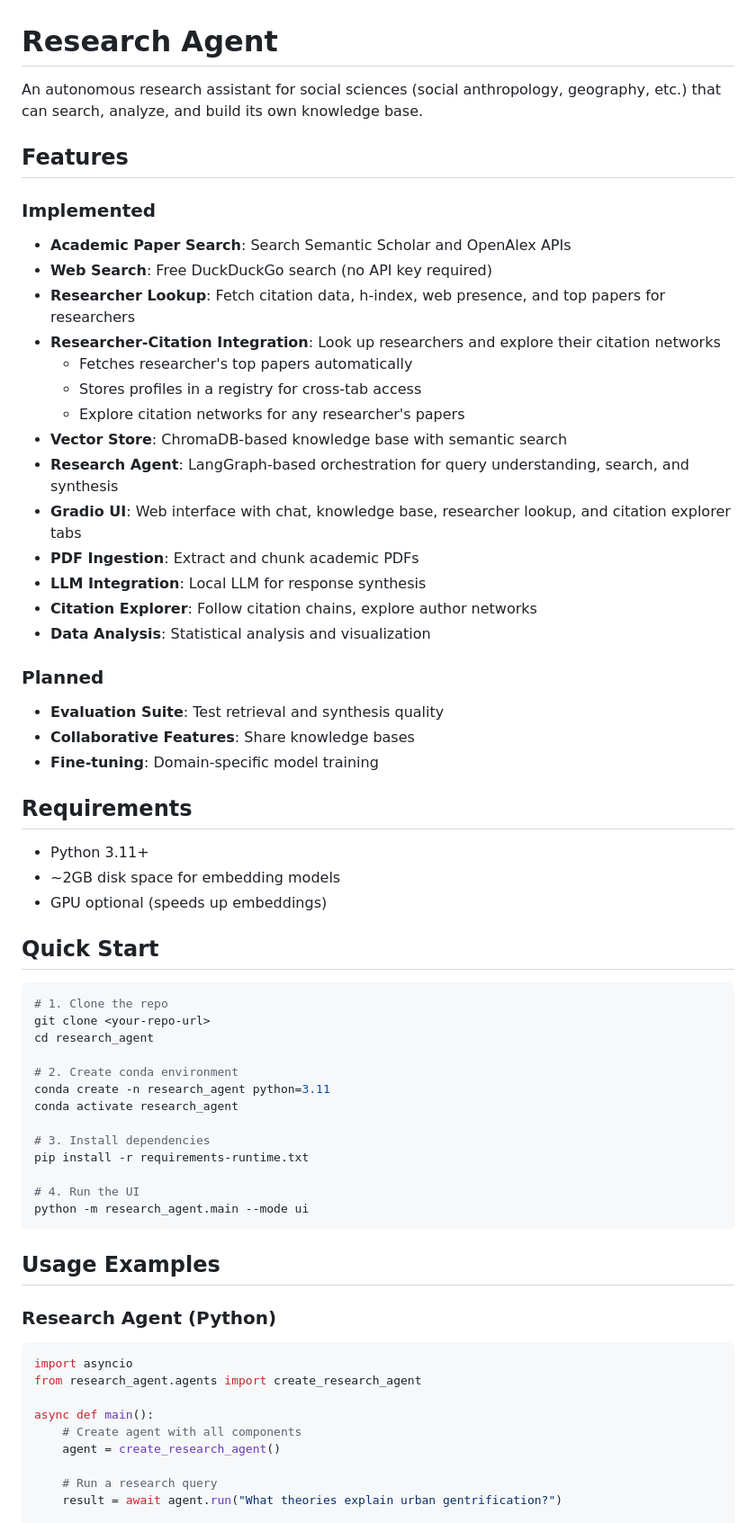
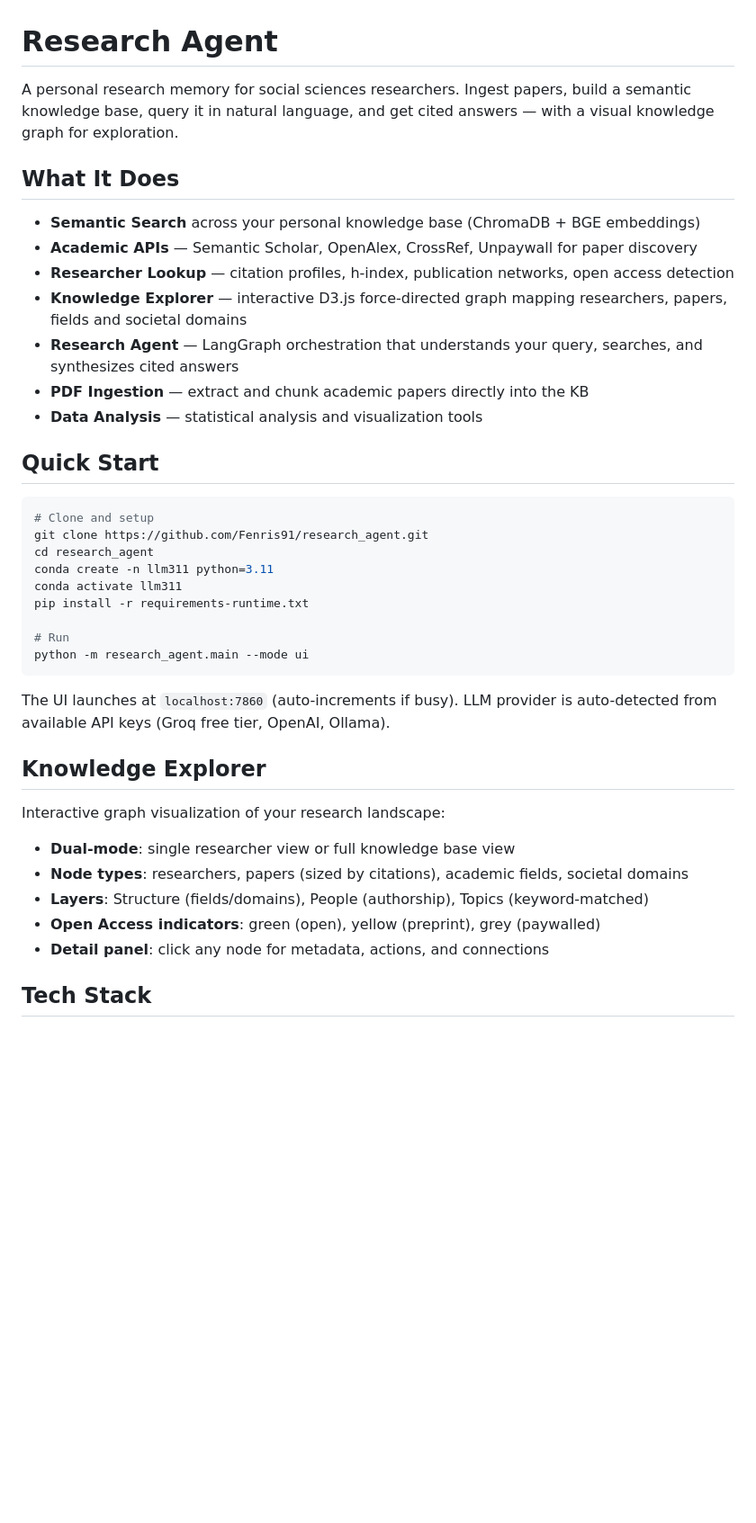
Before and after one commit to Fenris91/research_agent, a Markdown page: README.md, the part around one of its changes. Shown at 90% size. GitHub-like rendering; blank space fills up the shorter version.

````diff
--- a/README.md
+++ b/README.md
@@ -1,66 +1,42 @@
 # Research Agent
 
-An autonomous research assistant for social sciences (social anthropology, geography, etc.) that can search, analyze, and build its own knowledge base.
+A personal research memory for social sciences researchers. Ingest papers, build a semantic knowledge base, query it in natural language, and get cited answers — with a visual knowledge graph for exploration.
 
-## Features
+## What It Does
 
-### Implemented
-- **Academic Paper Search**: Search Semantic Scholar and OpenAlex APIs
-- **Web Search**: Free DuckDuckGo search (no API key required)
-- **Researcher Lookup**: Fetch citation data, h-index, web presence, and top papers for researchers
-- **Researcher-Citation Integration**: Look up researchers and explore their citation networks
-  - Fetches researcher's top papers automatically
-  - Stores profiles in a registry for cross-tab access
-  - Explore citation networks for any researcher's papers
-- **Vector Store**: ChromaDB-based knowledge base with semantic search
-- **Research Agent**: LangGraph-based orchestration for query understanding, search, and synthesis
-- **Gradio UI**: Web interface with chat, knowledge base, researcher lookup, and citation explorer tabs
-- **PDF Ingestion**: Extract and chunk academic PDFs
-- **LLM Integration**: Local LLM for response synthesis
-- **Citation Explorer**: Follow citation chains, explore author networks
-- **Data Analysis**: Statistical analysis and visualization
-
-### Planned
-- **Evaluation Suite**: Test retrieval and synthesis quality
-- **Collaborative Features**: Share knowledge bases
-- **Fine-tuning**: Domain-specific model training
-
-## Requirements
-
-- Python 3.11+
-- ~2GB disk space for embedding models
-- GPU optional (speeds up embeddings)
+- **Semantic Search** across your personal knowledge base (ChromaDB + BGE embeddings)
+- **Academic APIs** — Semantic Scholar, OpenAlex, CrossRef, Unpaywall for paper discovery
+- **Researcher Lookup** — citation profiles, h-index, publication networks, open access detection
+- **Knowledge Explorer** — interactive D3.js force-directed graph mapping researchers, papers, fields and societal domains
+- **Research Agent** — LangGraph orchestration that understands your query, searches, and synthesizes cited answers
+- **PDF Ingestion** — extract and chunk academic papers directly into the KB
+- **Data Analysis** — statistical analysis and visualization tools
 
 ## Quick Start
 
 ```bash
-# 1. Clone the repo
-git clone <your-repo-url>
+# Clone and setup
+git clone https://github.com/Fenris91/research_agent.git
 cd research_agent
-
-# 2. Create conda environment
-conda create -n research_agent python=3.11
-conda activate research_agent
-
-# 3. Install dependencies
+conda create -n llm311 python=3.11
+conda activate llm311
 pip install -r requirements-runtime.txt
 
-# 4. Run the UI
+# Run
 python -m research_agent.main --mode ui
 ```
 
-## Usage Examples
+The UI launches at `localhost:7860` (auto-increments if busy). LLM provider is auto-detected from available API keys (Groq free tier, OpenAI, Ollama).
 
-### Research Agent (Python)
+## Knowledge Explorer
 
-```python
-import asyncio
-from research_agent.agents import create_research_agent
+Interactive graph visualization of your research landscape:
 
-async def main():
-    # Create agent with all components
-    agent = create_research_agent()
+- **Dual-mode**: single researcher view or full knowledge base view
+- **Node types**: researchers, papers (sized by citations), academic fields, societal domains
+- **Layers**: Structure (fields/domains), People (authorship), Topics (keyword-matched)
+- **Open Access indicators**: green (open), yellow (preprint), grey (paywalled)
+- **Detail panel**: click any node for metadata, actions, and connections
 
-    # Run a research query
-    result = await agent.run("What theories explain urban gentrification?")
+## Tech Stack
 
````
Also changed, not shown: other parts of README.md (+32 -170 lines), CLAUDE.md (+3 -0 lines).
